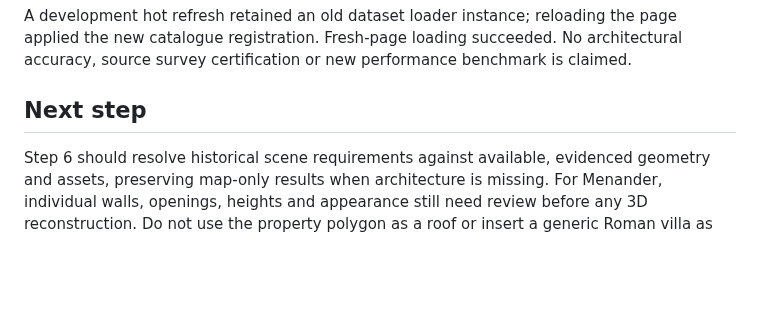
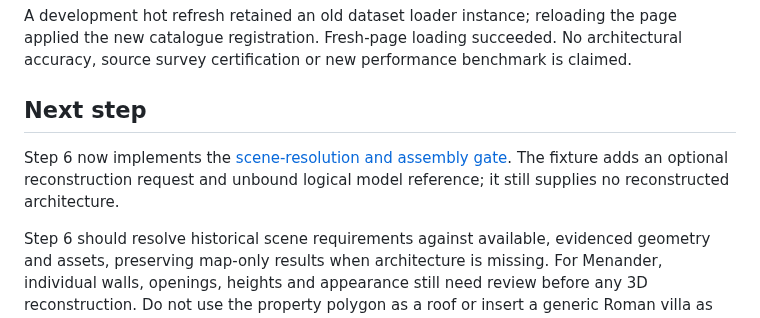
Before and after one commit to losborne24/mankind, a Markdown page: docs/historical-footprint-ingestion.md, the part around the change. Drawn GitHub-style; blank space fills up the shorter version.

```diff
--- a/docs/historical-footprint-ingestion.md
+++ b/docs/historical-footprint-ingestion.md
@@ -98,6 +98,8 @@ is claimed.
 
 ## Next step
 
+Step 6 now implements the [scene-resolution and assembly gate](historical-scene-resolution.md). The fixture adds an optional reconstruction request and unbound logical model reference; it still supplies no reconstructed architecture.
+
 Step 6 should resolve historical scene requirements against available, evidenced
 geometry and assets, preserving map-only results when architecture is missing.
 For Menander, individual walls, openings, heights and appearance still need review
```
Also changed, not shown: README.md (+7 -0 lines), docs/historical-scene-resolution.md (added, +114 -0 lines), docs/historical-world-schema.md (+3 -0 lines), docs/previews/historical-scenes/01-menander-fallback.jpg (added), docs/previews/historical-scenes/02-outside-date.jpg (added), docs/previews/historical-scenes/03-housesteads.jpg (added), 10 other files.
